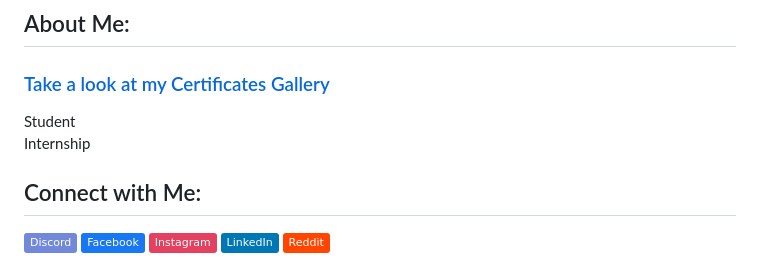
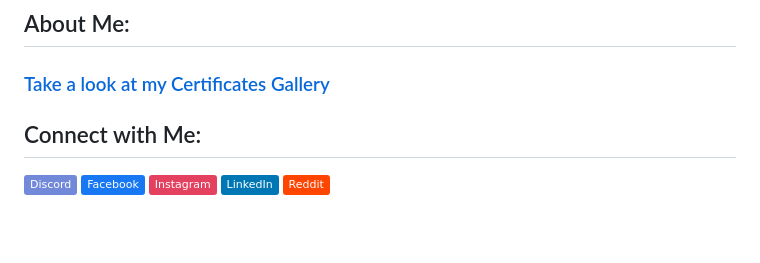
Before and after one commit to Sreeju7733/sreeju7733, a Markdown page: README.md, the part around the change. Drawn GitHub-style; badges without logos; blank space fills up the shorter version.

```diff
--- a/README.md
+++ b/README.md
@@ -9,7 +9,6 @@
 
 ## About Me:
 <h3 style="font-size: 24px;"><a href="https://sreeju7733.github.io/sreeju7733/index.html">Take a look at my Certificates Gallery</a></h3>
-Student<br>Internship
 
 
 
```
